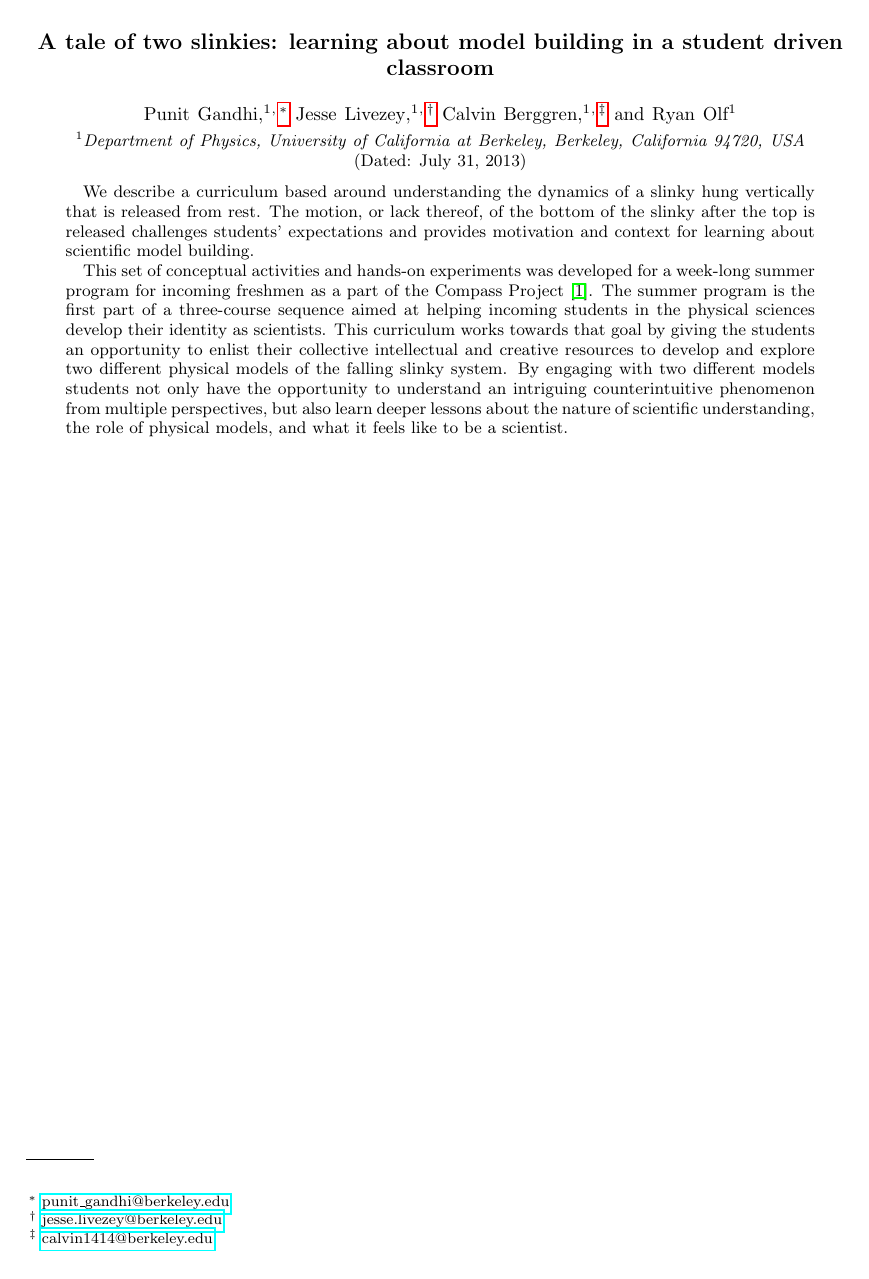
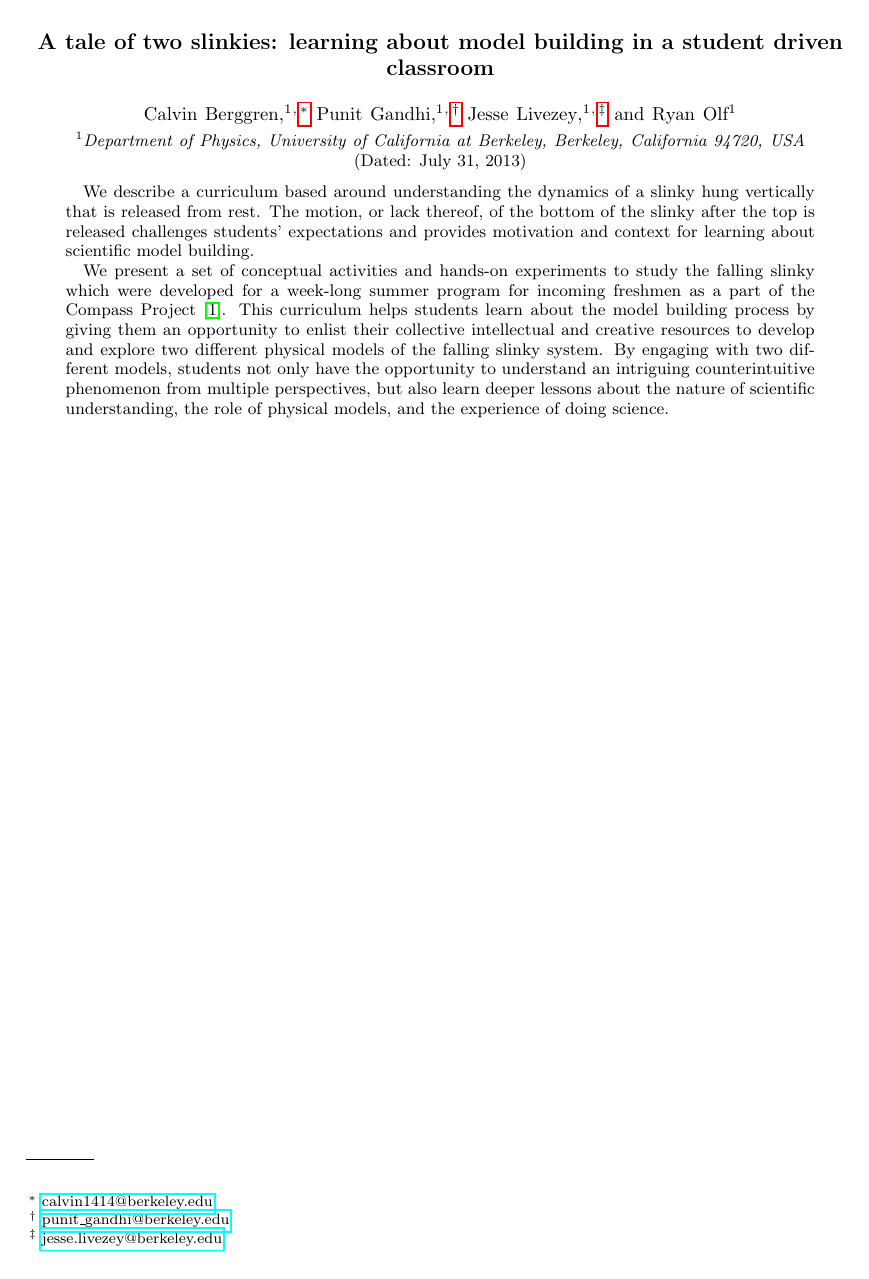
Before and after one commit to PunitGandhi/SlinkySummer, a LaTeX paper (slinky.tex): page 1 of 6. Compiled offline with pdfLaTeX.

Commit message:
Revisions to abstract and introduction.
Alphabetized author list.

```diff
--- a/slinky.tex
+++ b/slinky.tex
@@ -50,12 +50,12 @@
 \begin{document}
 
 \title{A tale of two slinkies: learning about model building in a student driven classroom }
+\author{Calvin Berggren}
+\email{calvin1414@berkeley.edu}
 \author{Punit  Gandhi}
 \email{punit\_gandhi@berkeley.edu}
 \author{Jesse Livezey}
 \email{jesse.livezey@berkeley.edu}
-\author{Calvin Berggren}
-\email{calvin1414@berkeley.edu}
 \author{Ryan Olf}
 \affiliation{Department of Physics, University of California at
 Berkeley, Berkeley, California 94720, USA}
@@ -66,9 +66,10 @@ Berkeley, Berkeley, California 94720, USA}
 We describe a curriculum based around understanding the dynamics of a slinky hung vertically that is released from rest.
 The motion, or lack thereof, of the bottom of the slinky after the top is released challenges students' expectations and provides motivation and context for learning about scientific model building.
 
-This set of conceptual activities and hands-on experiments was developed for a week-long summer program for incoming freshmen as a part of the Compass Project~\cite{albana2013}.
-The summer program is the first part of a three-course sequence aimed at helping incoming students in the physical sciences develop their identity as scientists.
-This curriculum works towards that goal by giving the students an opportunity to enlist their collective intellectual and creative resources to develop and explore two different physical models of the falling slinky system. By engaging with two different models students not only have the opportunity to understand an intriguing counterintuitive phenomenon from multiple perspectives, but also learn deeper lessons about the nature of scientific understanding, the role of physical models, and what it feels like to be a scientist.
+We present a set of conceptual activities and hands-on experiments to study the falling slinky
+which were developed for a week-long summer program for incoming freshmen as a part of the Compass Project~\cite{albana2013}.
+%The summer program is the first part of a three-course sequence aimed at helping incoming students in the physical sciences develop their identity as scientists.
+This curriculum helps students learn about the model building process by giving them an opportunity to enlist their collective intellectual and creative resources to develop and explore two different physical models of the falling slinky system. By engaging with two different models, students not only have the opportunity to understand an intriguing counterintuitive phenomenon from multiple perspectives, but also learn deeper lessons about the nature of scientific understanding, the role of physical models, and the experience of doing science.
 \end{abstract}
 
 \maketitle
```
Also changed, not shown: slinky.tex (8 more changed lines).
